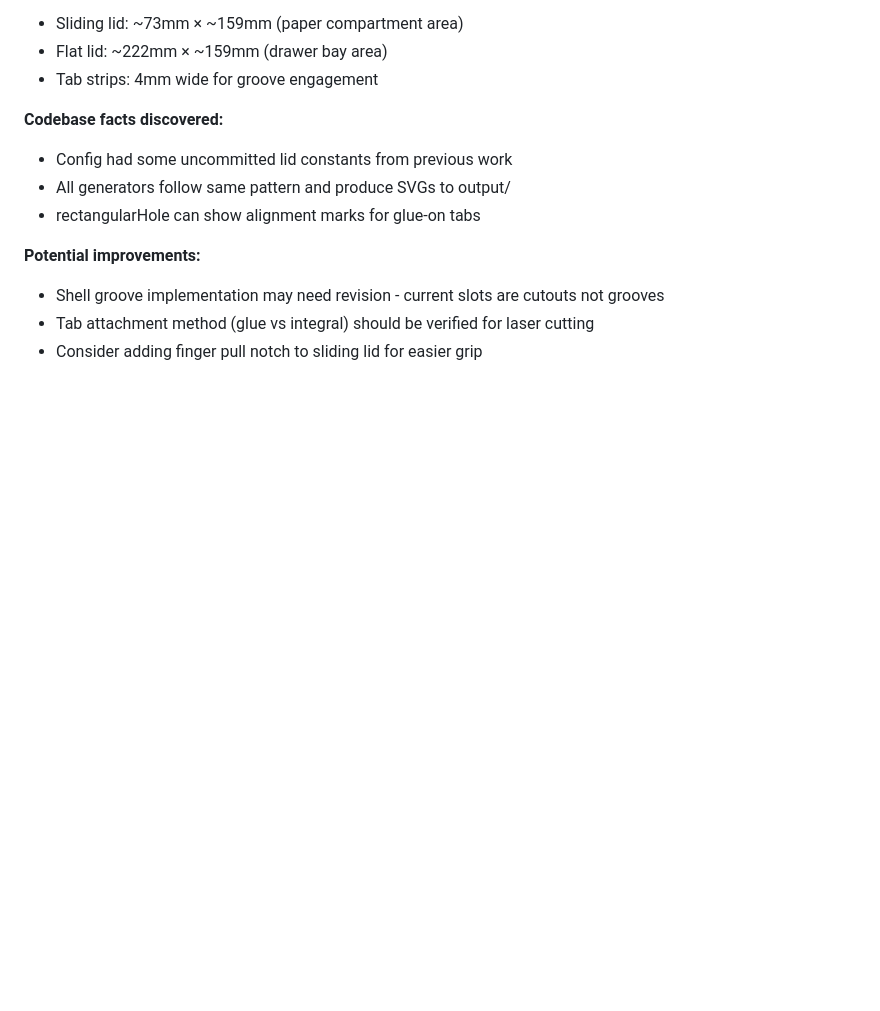
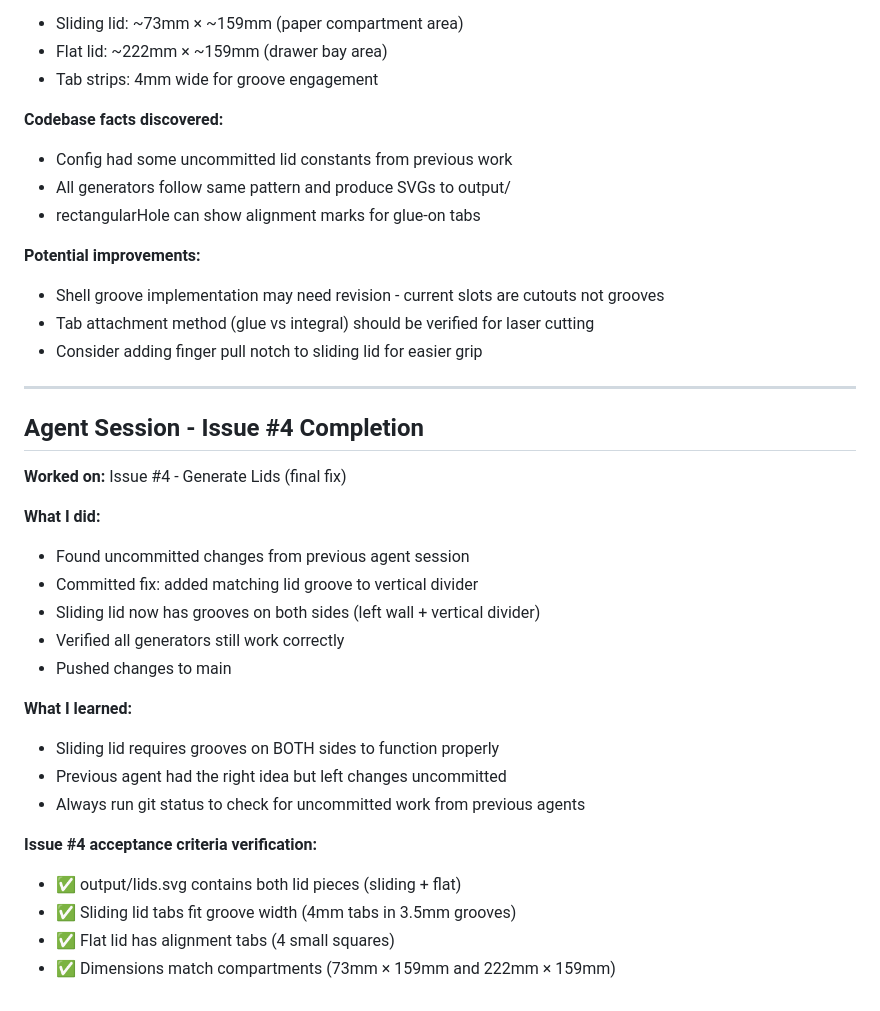
Before and after one commit to Gilbetrar/fax-machine-box, a Markdown page: SESSION_LOG.md, the part around the change. Drawn GitHub-style; blank space fills up the shorter version.

Commit message:
docs: add session notes for issue #4 completion

```diff
--- a/SESSION_LOG.md
+++ b/SESSION_LOG.md
@@ -165,3 +165,27 @@ Raw session history from agent work. Check LEARNINGS.md for distilled patterns.
 - Shell groove implementation may need revision - current slots are cutouts not grooves
 - Tab attachment method (glue vs integral) should be verified for laser cutting
 - Consider adding finger pull notch to sliding lid for easier grip
+
+---
+
+## Agent Session - Issue #4 Completion
+
+**Worked on:** Issue #4 - Generate Lids (final fix)
+
+**What I did:**
+- Found uncommitted changes from previous agent session
+- Committed fix: added matching lid groove to vertical divider
+- Sliding lid now has grooves on both sides (left wall + vertical divider)
+- Verified all generators still work correctly
+- Pushed changes to main
+
+**What I learned:**
+- Sliding lid requires grooves on BOTH sides to function properly
+- Previous agent had the right idea but left changes uncommitted
+- Always run git status to check for uncommitted work from previous agents
+
+**Issue #4 acceptance criteria verification:**
+- ✅ output/lids.svg contains both lid pieces (sliding + flat)
+- ✅ Sliding lid tabs fit groove width (4mm tabs in 3.5mm grooves)
+- ✅ Flat lid has alignment tabs (4 small squares)
+- ✅ Dimensions match compartments (73mm × 159mm and 222mm × 159mm)
```
